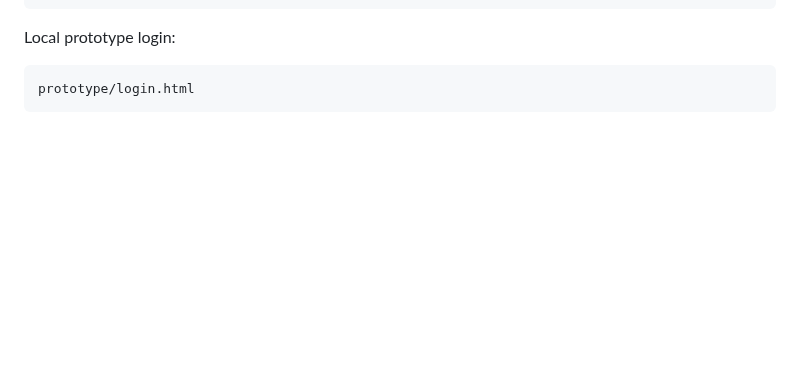
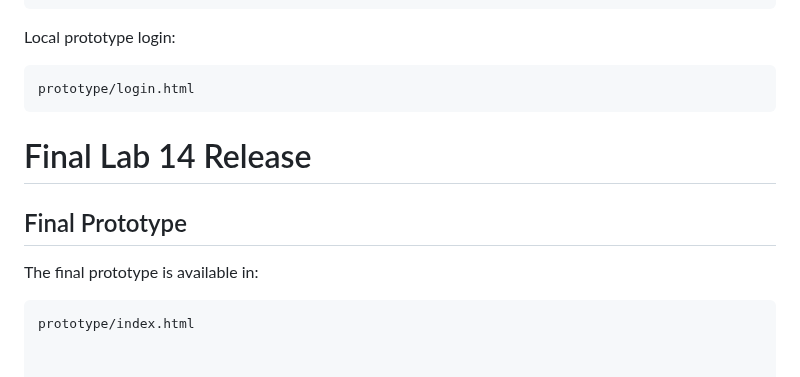
Before and after one commit to Saxon2771/ICT111-HEHe-MVP, a Markdown page: README.md, the part around the change. Rendered like a GitHub page; blank space fills up the shorter version.

````diff
--- a/README.md
+++ b/README.md
@@ -811,3 +811,12 @@ Local prototype login:
 ```text
 prototype/login.html
 ```
+
+# Final Lab 14 Release
+
+## Final Prototype
+
+The final prototype is available in:
+
+```text
+prototype/index.html
````
